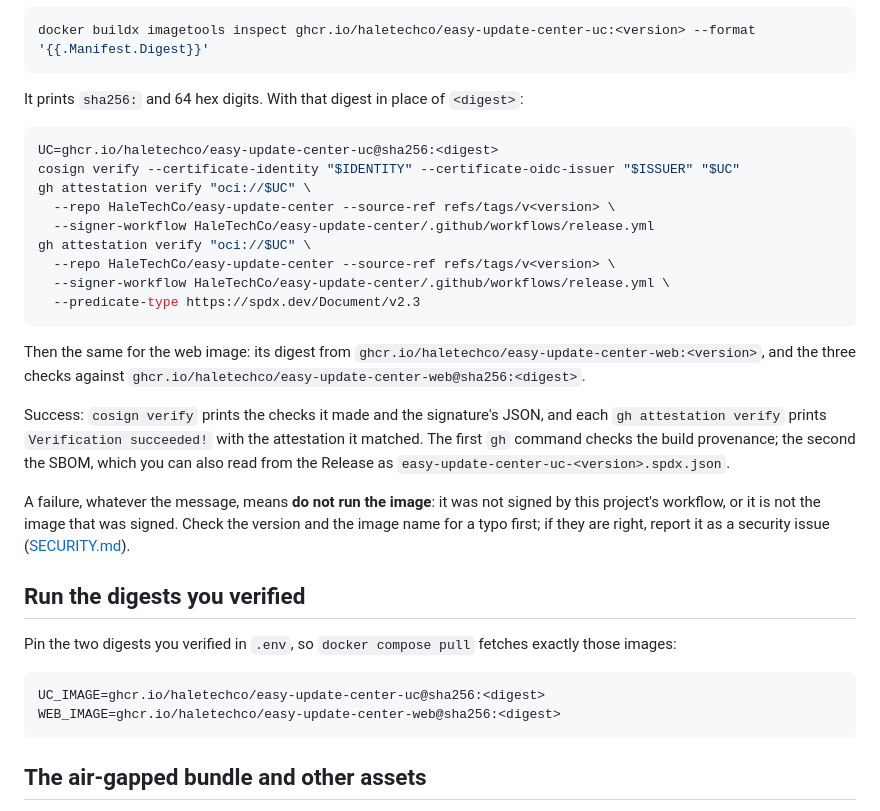
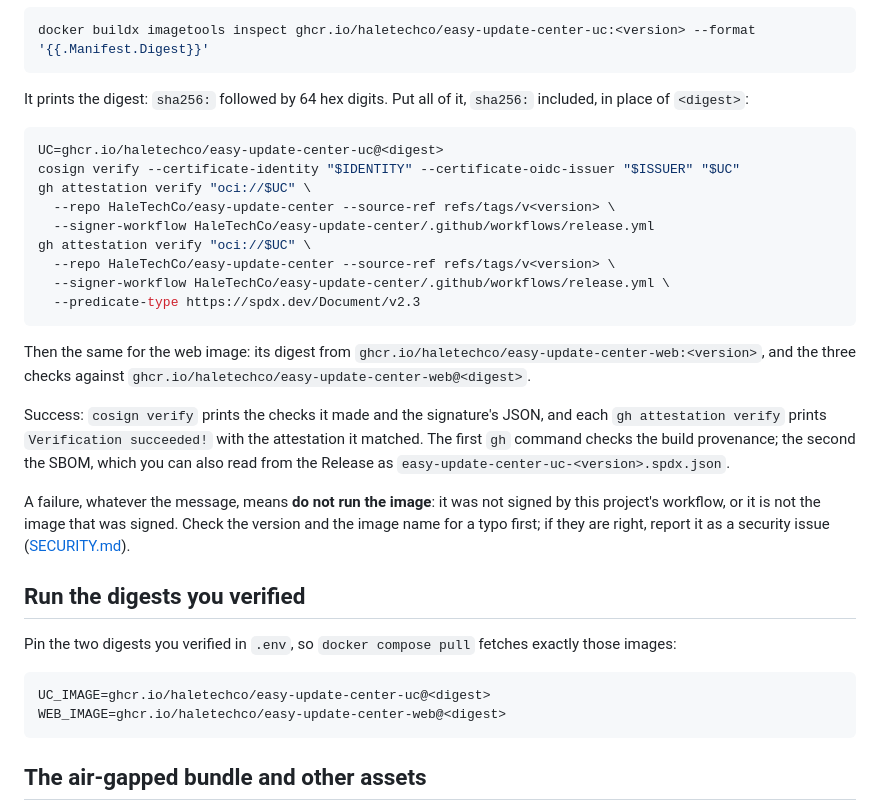
Before and after one commit to HaleTechCo/easy-update-center, a Markdown page: docs/how-to/verify-a-release.md, the part around the change. Drawn GitHub-style.

Commit message:
Make the verify doc's digest placeholder the whole digest
The inspect command prints sha256: followed by 64 hex digits, and the
templates added sha256: again before <digest>, so following the page
literally gave @sha256:sha256:... and a verification failure the page
tells operators to report as a security issue. <digest> is now the whole
printed value, sha256: included.

Co-Authored-By: Claude Opus 5.5 (1M context) <noreply@anthropic.com>

````diff
--- a/docs/how-to/verify-a-release.md
+++ b/docs/how-to/verify-a-release.md
@@ -44,10 +44,11 @@ place of `<version>` (for example `1.0.0`):
 docker buildx imagetools inspect ghcr.io/haletechco/easy-update-center-uc:<version> --format '{{.Manifest.Digest}}'
 ```
 
-It prints `sha256:` and 64 hex digits. With that digest in place of `<digest>`:
+It prints the digest: `sha256:` followed by 64 hex digits. Put all of it, `sha256:` included, in
+place of `<digest>`:
 
 ```bash
-UC=ghcr.io/haletechco/easy-update-center-uc@sha256:<digest>
+UC=ghcr.io/haletechco/easy-update-center-uc@<digest>
 cosign verify --certificate-identity "$IDENTITY" --certificate-oidc-issuer "$ISSUER" "$UC"
 gh attestation verify "oci://$UC" \
   --repo HaleTechCo/easy-update-center --source-ref refs/tags/v<version> \
@@ -59,7 +60,7 @@ gh attestation verify "oci://$UC" \
 ```
 
 Then the same for the web image: its digest from `ghcr.io/haletechco/easy-update-center-web:<version>`,
-and the three checks against `ghcr.io/haletechco/easy-update-center-web@sha256:<digest>`.
+and the three checks against `ghcr.io/haletechco/easy-update-center-web@<digest>`.
 
 Success: `cosign verify` prints the checks it made and the signature's JSON, and each
 `gh attestation verify` prints `Verification succeeded!` with the attestation it matched. The first
@@ -75,8 +76,8 @@ a typo first; if they are right, report it as a security issue ([SECURITY.md](..
 Pin the two digests you verified in `.env`, so `docker compose pull` fetches exactly those images:
 
 ```bash
-UC_IMAGE=ghcr.io/haletechco/easy-update-center-uc@sha256:<digest>
-WEB_IMAGE=ghcr.io/haletechco/easy-update-center-web@sha256:<digest>
+UC_IMAGE=ghcr.io/haletechco/easy-update-center-uc@<digest>
+WEB_IMAGE=ghcr.io/haletechco/easy-update-center-web@<digest>
 ```
 
 ## The air-gapped bundle and other assets
````
